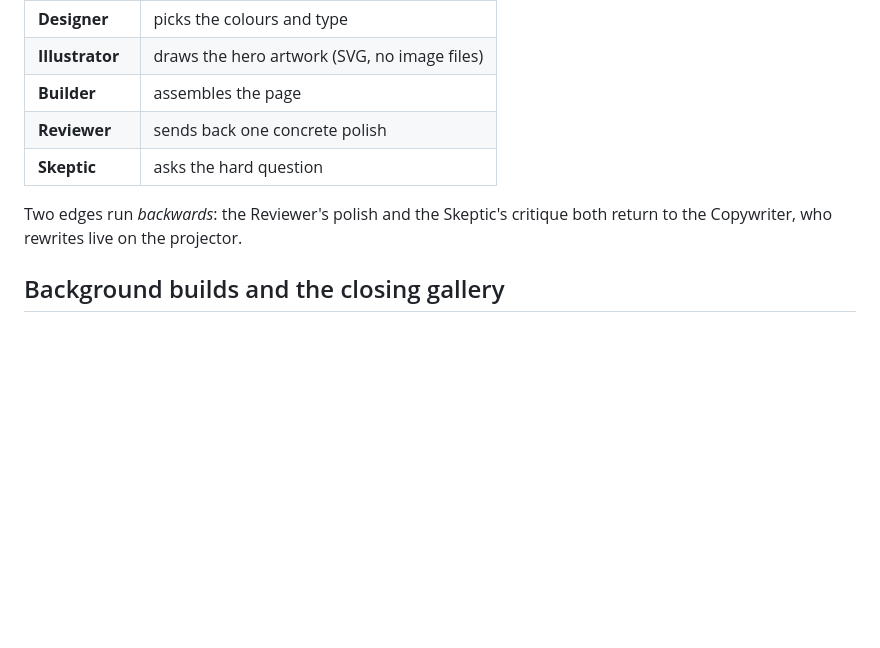
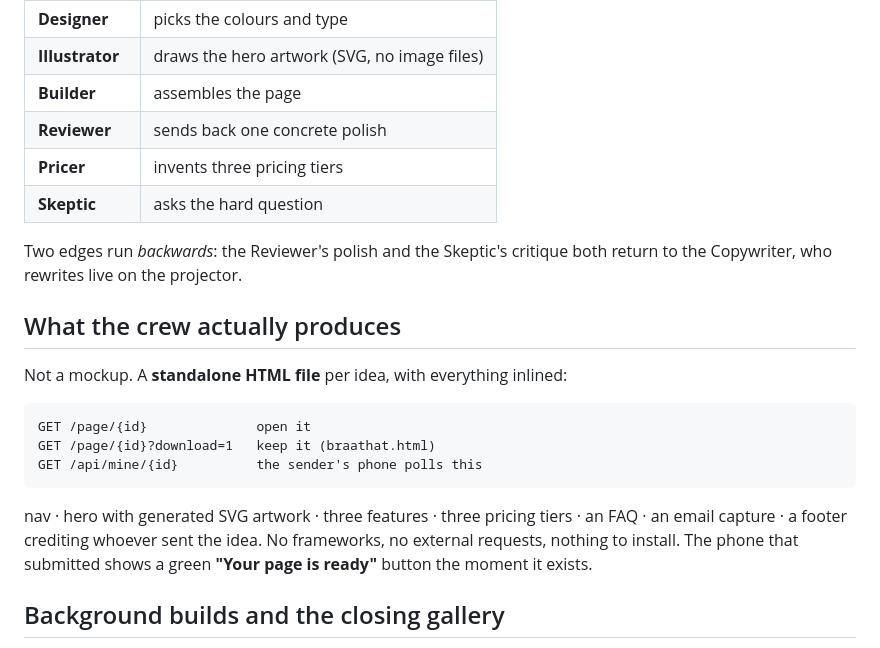
Before and after one commit to Nevvyboi/OnePromptManyWorkers, a Markdown page: live-build/README.md, the part around the change. GitHub-like rendering; blank space fills up the shorter version.

````diff
--- a/live-build/README.md
+++ b/live-build/README.md
@@ -20,10 +20,26 @@ another. The stage draws this live as a graph whose edges pulse as work flows.
 | **Illustrator** | draws the hero artwork (SVG, no image files) |
 | **Builder** | assembles the page |
 | **Reviewer** | sends back one concrete polish |
+| **Pricer** | invents three pricing tiers |
 | **Skeptic** | asks the hard question |
 
 Two edges run *backwards*: the Reviewer's polish and the Skeptic's critique both
 return to the Copywriter, who rewrites live on the projector.
+
+## What the crew actually produces
+
+Not a mockup. A **standalone HTML file** per idea, with everything inlined:
+
+```
+GET /page/{id}              open it
+GET /page/{id}?download=1   keep it (braathat.html)
+GET /api/mine/{id}          the sender's phone polls this
+```
+
+nav · hero with generated SVG artwork · three features · three pricing tiers ·
+an FAQ · an email capture · a footer crediting whoever sent the idea. No
+frameworks, no external requests, nothing to install. The phone that submitted
+shows a green **"Your page is ready"** button the moment it exists.
 
 ## Background builds and the closing gallery
 
````
Also changed, not shown: README.md (+13 -2 lines), assets/deck-harness.png (added), assets/live-page.png (added), 12 other files.
